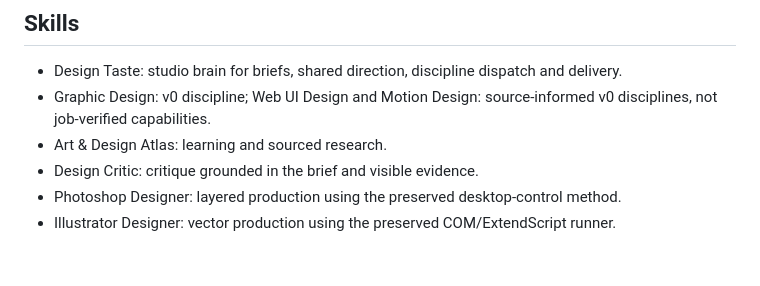
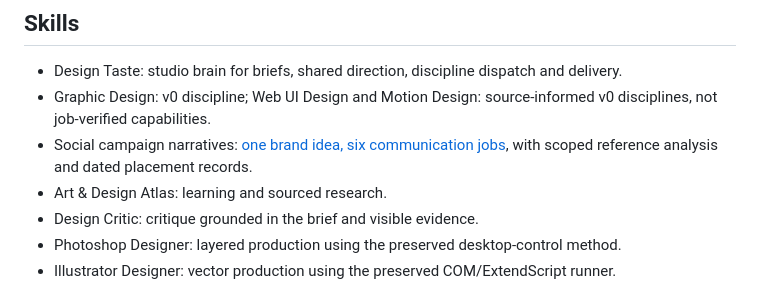
Before and after one commit to ebnative/design-taste, a Markdown page: README.md, the part around the change. GitHub-like rendering; blank space fills up the shorter version.

Commit message:
Add brand-to-platform social narrative workflow

```diff
--- a/README.md
+++ b/README.md
@@ -25,6 +25,7 @@ Identity operations and curriculum are authored guidance, not an executed logo p
 
 - Design Taste: studio brain for briefs, shared direction, discipline dispatch and delivery.
 - Graphic Design: v0 discipline; Web UI Design and Motion Design: source-informed v0 disciplines, not job-verified capabilities.
+- Social campaign narratives: [one brand idea, six communication jobs](skills/design-taste/references/social-campaign-narratives.md), with scoped reference analysis and dated placement records.
 - Art & Design Atlas: learning and sourced research.
 - Design Critic: critique grounded in the brief and visible evidence.
 - Photoshop Designer: layered production using the preserved desktop-control method.
```
Also changed, not shown: skills/design-taste/SKILL.md (+5 -1 lines), 1 other file.
